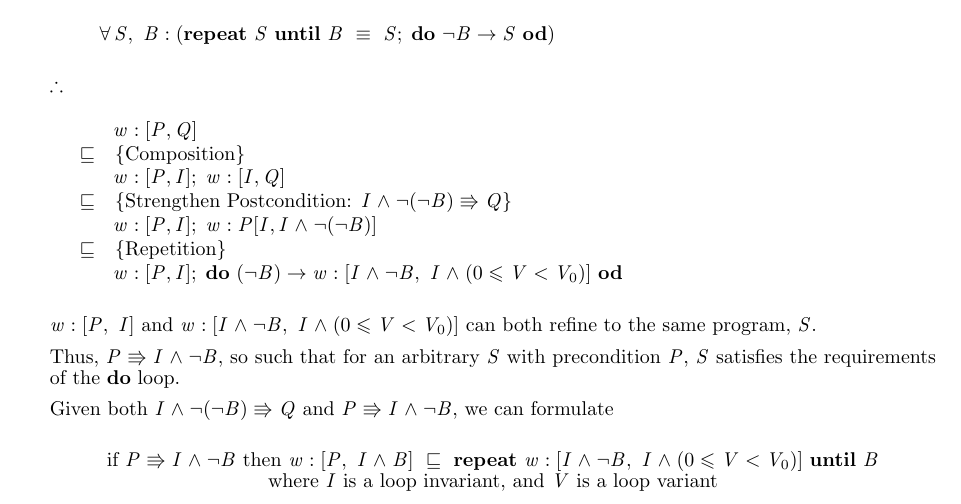
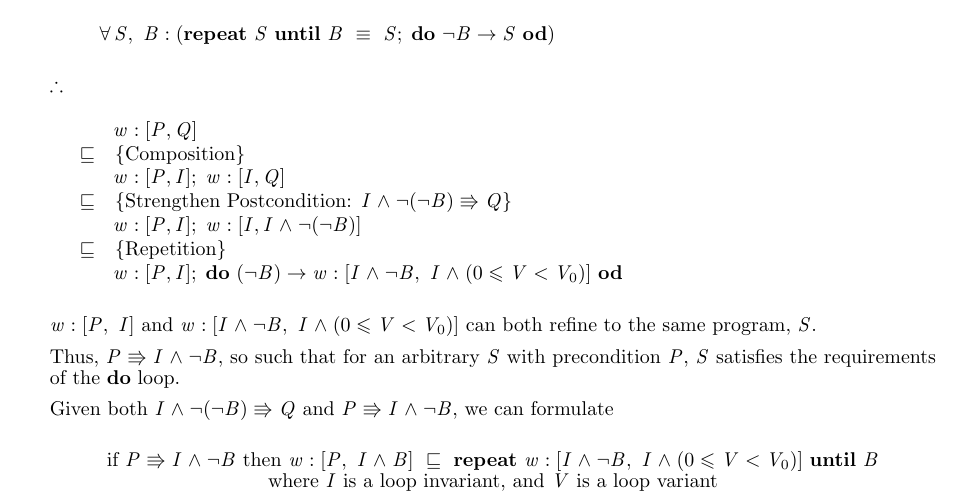
Before and after one commit to MaxwellBo/CSSE3100_Assignments, a LaTeX problem sheet (Assignment_1_Solutions.tex): part of page 2 of 2, cut so that both start at the same text. Compiled offline with pdfLaTeX.

Commit message:
Fix typo

```diff
--- a/Assignment_1_Solutions.tex
+++ b/Assignment_1_Solutions.tex
@@ -122,7 +122,7 @@
     \hint{\refsto} {Composition}
     \form{w: [P, I]; w: [I, Q]}
     \hint{\refsto} {Strengthen Postcondition: $I \land \neg(\neg B) \entails Q$}
-    \form{w: [P, I]; w: P[I, I \land \neg(\neg B)]}
+    \form{w: [P, I]; w: [I, I \land \neg(\neg B)]}
     \hint{\refsto} {Repetition}
     \form{w: [P, I]; \Do~ (\neg B) \rightarrow
  w:[I \land \neg B,\ I \land (0 \leqslant V < V_0)]\ \Od}
```
Also changed, not shown: Assignment_1_Solutions.pdf.
